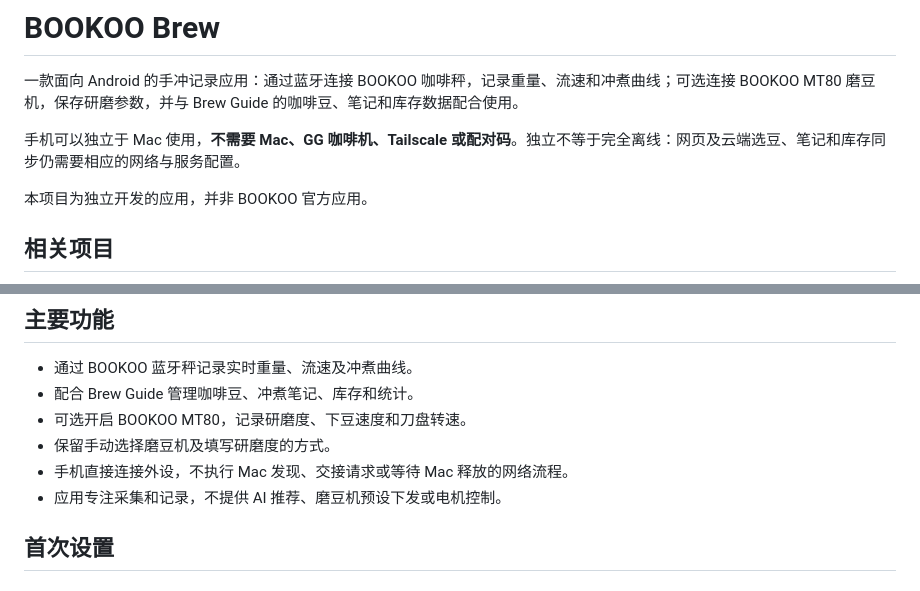
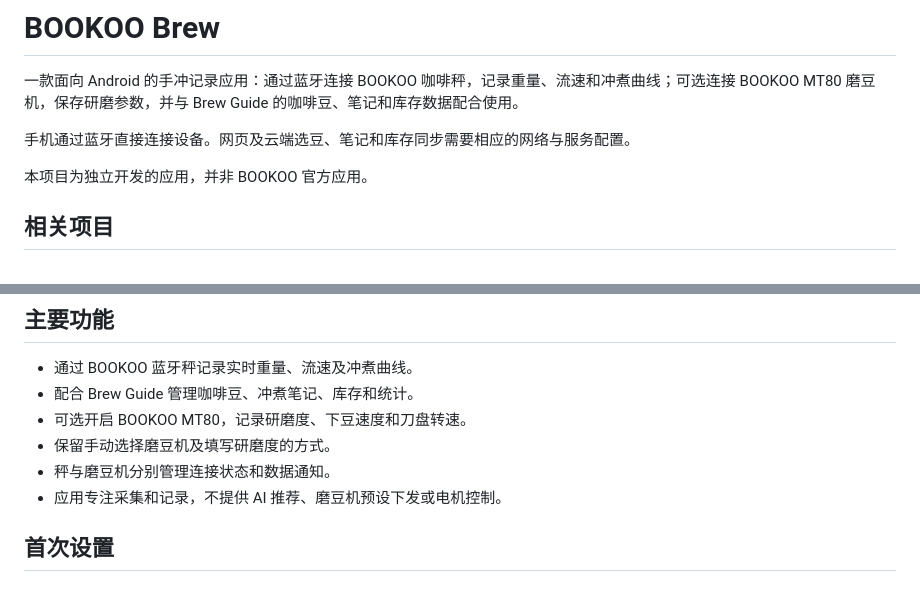
Before and after one commit to iamzzz774/bookoo-brew, a Markdown page: README.md, 2 parts joined by grey strips. Drawn GitHub-style.

Commit message:
docs: keep phone documentation focused on phone features

```diff
--- a/README.md
+++ b/README.md
@@ -2,7 +2,7 @@
 
 一款面向 Android 的手冲记录应用：通过蓝牙连接 BOOKOO 咖啡秤，记录重量、流速和冲煮曲线；可选连接 BOOKOO MT80 磨豆机，保存研磨参数，并与 Brew Guide 的咖啡豆、笔记和库存数据配合使用。
 
-手机可以独立于 Mac 使用，**不需要 Mac、GG 咖啡机、Tailscale 或配对码**。独立不等于完全离线：网页及云端选豆、笔记和库存同步仍需要相应的网络与服务配置。
+手机通过蓝牙直接连接设备。网页及云端选豆、笔记和库存同步需要相应的网络与服务配置。
 
 本项目为独立开发的应用，并非 BOOKOO 官方应用。
 
@@ -29,7 +29,7 @@ Brew Guide 提供豆仓管理、冲煮辅助及品鉴记录等功能。本仓库
 - 配合 Brew Guide 管理咖啡豆、冲煮笔记、库存和统计。
 - 可选开启 BOOKOO MT80，记录研磨度、下豆速度和刀盘转速。
 - 保留手动选择磨豆机及填写研磨度的方式。
-- 手机直接连接外设，不执行 Mac 发现、交接请求或等待 Mac 释放的网络流程。
+- 秤与磨豆机分别管理连接状态和数据通知。
 - 应用专注采集和记录，不提供 AI 推荐、磨豆机预设下发或电机控制。
 
 ## 首次设置
```
